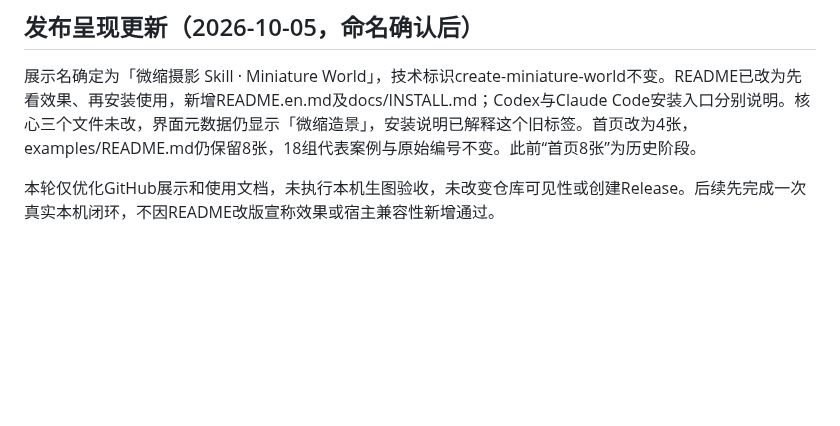
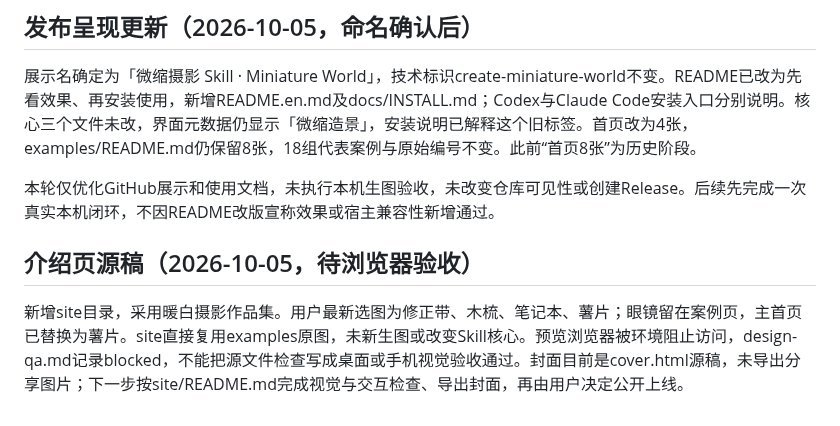
Before and after one commit to denggui-ai/create-miniature-world, a Markdown page: docs/DEVELOPMENT_HANDOFF.md, the part around the change. Drawn GitHub-style; blank space fills up the shorter version.

Commit message:
Document presentation scope and remaining QA

```diff
--- a/docs/DEVELOPMENT_HANDOFF.md
+++ b/docs/DEVELOPMENT_HANDOFF.md
@@ -103,3 +103,7 @@ Preiser照片与作者原作没有纳入公开包是有意的素材边界，不
 展示名确定为「微缩摄影 Skill · Miniature World」，技术标识create-miniature-world不变。README已改为先看效果、再安装使用，新增README.en.md及docs/INSTALL.md；Codex与Claude Code安装入口分别说明。核心三个文件未改，界面元数据仍显示「微缩造景」，安装说明已解释这个旧标签。首页改为4张，examples/README.md仍保留8张，18组代表案例与原始编号不变。此前“首页8张”为历史阶段。
 
 本轮仅优化GitHub展示和使用文档，未执行本机生图验收，未改变仓库可见性或创建Release。后续先完成一次真实本机闭环，不因README改版宣称效果或宿主兼容性新增通过。
+
+## 介绍页源稿（2026-10-05，待浏览器验收）
+
+新增site目录，采用暖白摄影作品集。用户最新选图为修正带、木梳、笔记本、薯片；眼镜留在案例页，主首页已替换为薯片。site直接复用examples原图，未新生图或改变Skill核心。预览浏览器被环境阻止访问，design-qa.md记录blocked，不能把源文件检查写成桌面或手机视觉验收通过。封面目前是cover.html源稿，未导出分享图片；下一步按site/README.md完成视觉与交互检查、导出封面，再由用户决定公开上线。
```
Also changed, not shown: docs/PUBLISH.md (+2 -0 lines).
